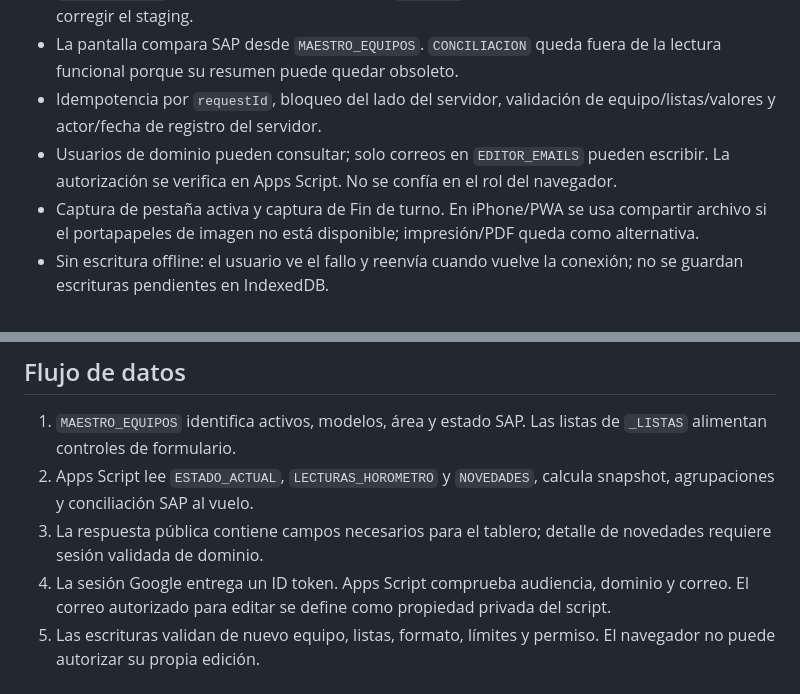
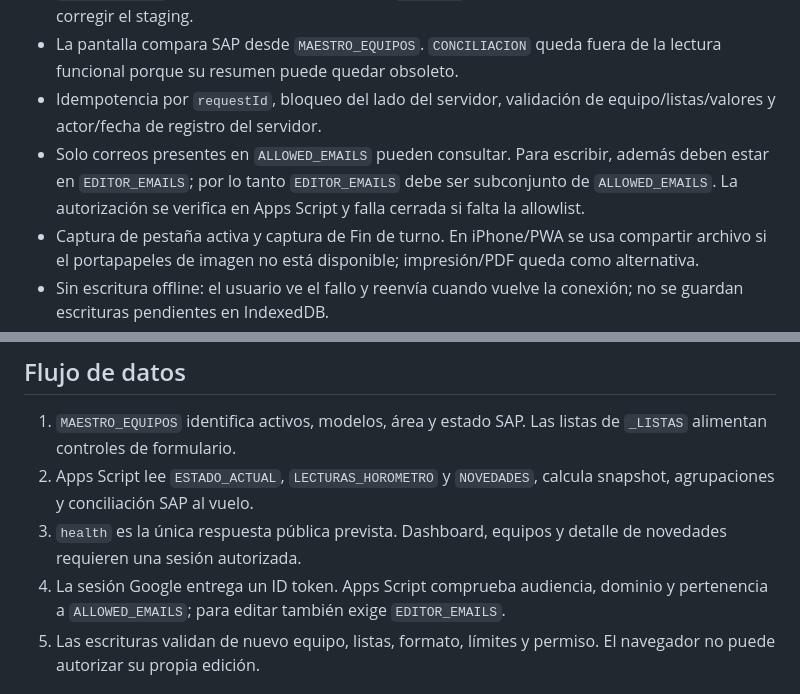
Before and after one commit to apps-mtto-ant/centro-control-sdso, a Markdown page: docs/V0.4_SCOPE.md, 2 parts joined by grey strips. GitHub-like rendering.

Commit message:
AUTH12: align authorization and response semantics

```diff
--- a/docs/V0.4_SCOPE.md
+++ b/docs/V0.4_SCOPE.md
@@ -27,7 +27,7 @@ Estado: alcance acordado para `develop-v0.4`. La rama `main` v0.3.0 y su backend
 - `ESTADO_ACTUAL` mantiene una fila vigente por `equipoId`; duplicados bloquean la escritura hasta corregir el staging.
 - La pantalla compara SAP desde `MAESTRO_EQUIPOS`. `CONCILIACION` queda fuera de la lectura funcional porque su resumen puede quedar obsoleto.
 - Idempotencia por `requestId`, bloqueo del lado del servidor, validación de equipo/listas/valores y actor/fecha de registro del servidor.
-- Usuarios de dominio pueden consultar; solo correos en `EDITOR_EMAILS` pueden escribir. La autorización se verifica en Apps Script. No se confía en el rol del navegador.
+- Solo correos presentes en `ALLOWED_EMAILS` pueden consultar. Para escribir, además deben estar en `EDITOR_EMAILS`; por lo tanto `EDITOR_EMAILS` debe ser subconjunto de `ALLOWED_EMAILS`. La autorización se verifica en Apps Script y falla cerrada si falta la allowlist.
 - Captura de pestaña activa y captura de Fin de turno. En iPhone/PWA se usa compartir archivo si el portapapeles de imagen no está disponible; impresión/PDF queda como alternativa.
 - Sin escritura offline: el usuario ve el fallo y reenvía cuando vuelve la conexión; no se guardan escrituras pendientes en IndexedDB.
 
@@ -49,8 +49,8 @@ Estado: alcance acordado para `develop-v0.4`. La rama `main` v0.3.0 y su backend
 
 1. `MAESTRO_EQUIPOS` identifica activos, modelos, área y estado SAP. Las listas de `_LISTAS` alimentan controles de formulario.
 2. Apps Script lee `ESTADO_ACTUAL`, `LECTURAS_HOROMETRO` y `NOVEDADES`, calcula snapshot, agrupaciones y conciliación SAP al vuelo.
-3. La respuesta pública contiene campos necesarios para el tablero; detalle de novedades requiere sesión validada de dominio.
-4. La sesión Google entrega un ID token. Apps Script comprueba audiencia, dominio y correo. El correo autorizado para editar se define como propiedad privada del script.
+3. `health` es la única respuesta pública prevista. Dashboard, equipos y detalle de novedades requieren una sesión autorizada.
+4. La sesión Google entrega un ID token. Apps Script comprueba audiencia, dominio y pertenencia a `ALLOWED_EMAILS`; para editar también exige `EDITOR_EMAILS`.
 5. Las escrituras validan de nuevo equipo, listas, formato, límites y permiso. El navegador no puede autorizar su propia edición.
 
 ## Cambios de esquema requeridos en el Sheet de staging
```
